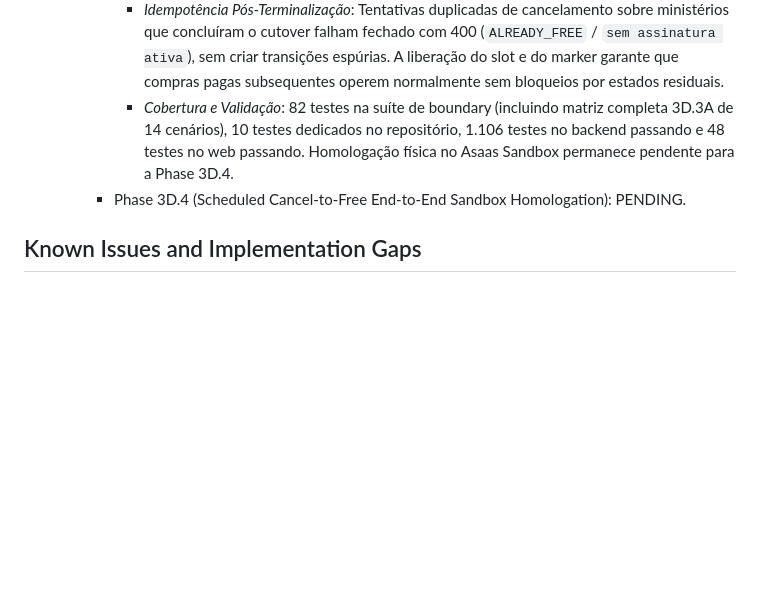
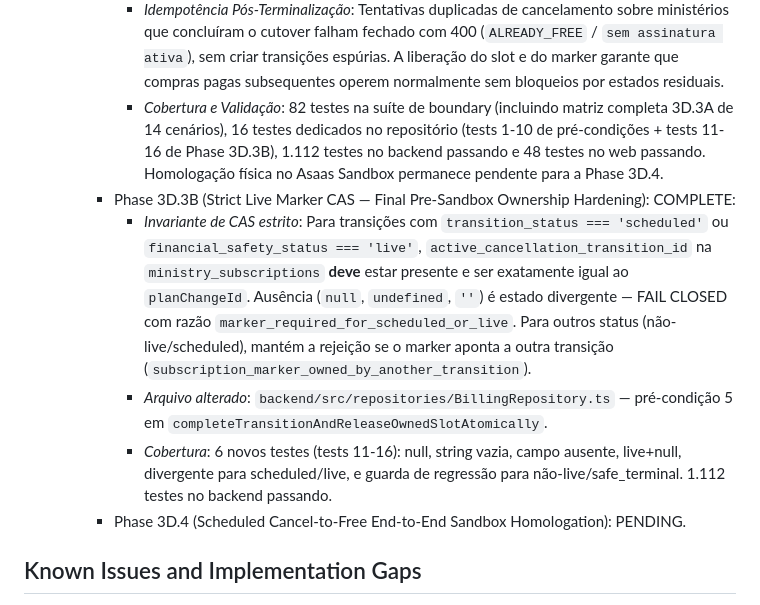
Before and after one commit to henriquecesarth/praise-app, a Markdown page: MEMORY.md, the part around the change. Rendered like a GitHub page; blank space fills up the shorter version.

Commit message:
docs(memory): record Phase 3D.3B completion - strict live marker CAS

```diff
--- a/MEMORY.md
+++ b/MEMORY.md
@@ -144,7 +144,11 @@ O backend usa Vitest para testes unitários e de integração cobrindo motor de
       - *Atomic Terminalization (Eliminação de Crash Window C)*: `BillingRepository.completeTransitionAndReleaseOwnedSlotAtomically` executa em uma única transação Firestore: (1) atualiza a transição para `completed` + `safe_terminal`; (2) deleta o slot ativo determinístico (`t.delete`); e (3) limpa o ownership marker (`active_cancellation_transition_id: null`, `cancel_at_period_end: false`) via CAS compare-and-clear. Pré-condições estritas: transição não pode estar em atenção financeira (`financial_attention_required !== true && financial_safety_status !== 'attention_required'`), assinatura do ministério deve existir, slot deve pertencer exclusivamente à transição, e marker na assinatura deve corresponder ao ID da transição. Impossibilita o surgimento do estado órfão `completed` + `HELD`.
       - *Future-Safe Locked Target Snapshot*: O boundary reconciler valida invariantes de domínio (`plan_id === 'free'`, `addon_blocks === 0`, cotas numéricas `>= 0`) sem hardcodar valores estáticos do catálogo (10/50), garantindo que o snapshot congelado no momento da solicitação seja a autoridade soberana e imune a evoluções legítimas de catálogo futuro.
       - *Idempotência Pós-Terminalização*: Tentativas duplicadas de cancelamento sobre ministérios que concluíram o cutover falham fechado com 400 (`ALREADY_FREE` / `sem assinatura ativa`), sem criar transições espúrias. A liberação do slot e do marker garante que compras pagas subsequentes operem normalmente sem bloqueios por estados residuais.
-      - *Cobertura e Validação*: 82 testes na suíte de boundary (incluindo matriz completa 3D.3A de 14 cenários), 10 testes dedicados no repositório, 1.106 testes no backend passando e 48 testes no web passando. Homologação física no Asaas Sandbox permanece pendente para a Phase 3D.4.
+      - *Cobertura e Validação*: 82 testes na suíte de boundary (incluindo matriz completa 3D.3A de 14 cenários), 16 testes dedicados no repositório (tests 1-10 de pré-condições + tests 11-16 de Phase 3D.3B), 1.112 testes no backend passando e 48 testes no web passando. Homologação física no Asaas Sandbox permanece pendente para a Phase 3D.4.
+    - Phase 3D.3B (Strict Live Marker CAS — Final Pre-Sandbox Ownership Hardening): COMPLETE:
+      - *Invariante de CAS estrito*: Para transições com `transition_status === 'scheduled'` ou `financial_safety_status === 'live'`, `active_cancellation_transition_id` na `ministry_subscriptions` **deve** estar presente e ser exatamente igual ao `planChangeId`. Ausência (`null`, `undefined`, `''`) é estado divergente — FAIL CLOSED com razão `marker_required_for_scheduled_or_live`. Para outros status (não-live/scheduled), mantém a rejeição se o marker aponta a outra transição (`subscription_marker_owned_by_another_transition`).
+      - *Arquivo alterado*: `backend/src/repositories/BillingRepository.ts` — pré-condição 5 em `completeTransitionAndReleaseOwnedSlotAtomically`.
+      - *Cobertura*: 6 novos testes (tests 11-16): null, string vazia, campo ausente, live+null, divergente para scheduled/live, e guarda de regressão para não-live/safe_terminal. 1.112 testes no backend passando.
     - Phase 3D.4 (Scheduled Cancel-to-Free End-to-End Sandbox Homologation): PENDING.
 
 ## Known Issues and Implementation Gaps
```
